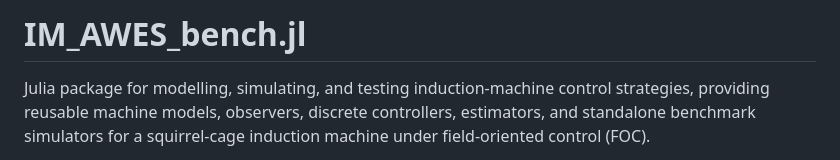
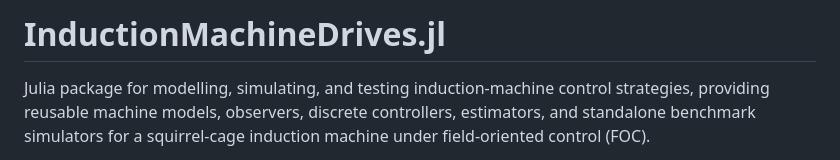
Before and after one commit to c-nicomar/IM_AWES_bench.jl, a Markdown page: docs/src/index.md, the part around the change. GitHub-like rendering.

```diff
--- a/docs/src/index.md
+++ b/docs/src/index.md
@@ -1,4 +1,4 @@
-# IM\_AWES\_bench.jl
+# InductionMachineDrives.jl
 
 Julia package for modelling, simulating, and testing induction-machine control strategies, providing reusable machine models, observers, discrete controllers, estimators, and standalone benchmark simulators
 for a squirrel-cage induction machine under field-oriented control (FOC).
```
Also changed, not shown: docs/src/architecture.md (+1 -1 lines), docs/src/overview.md (+1 -1 lines).
